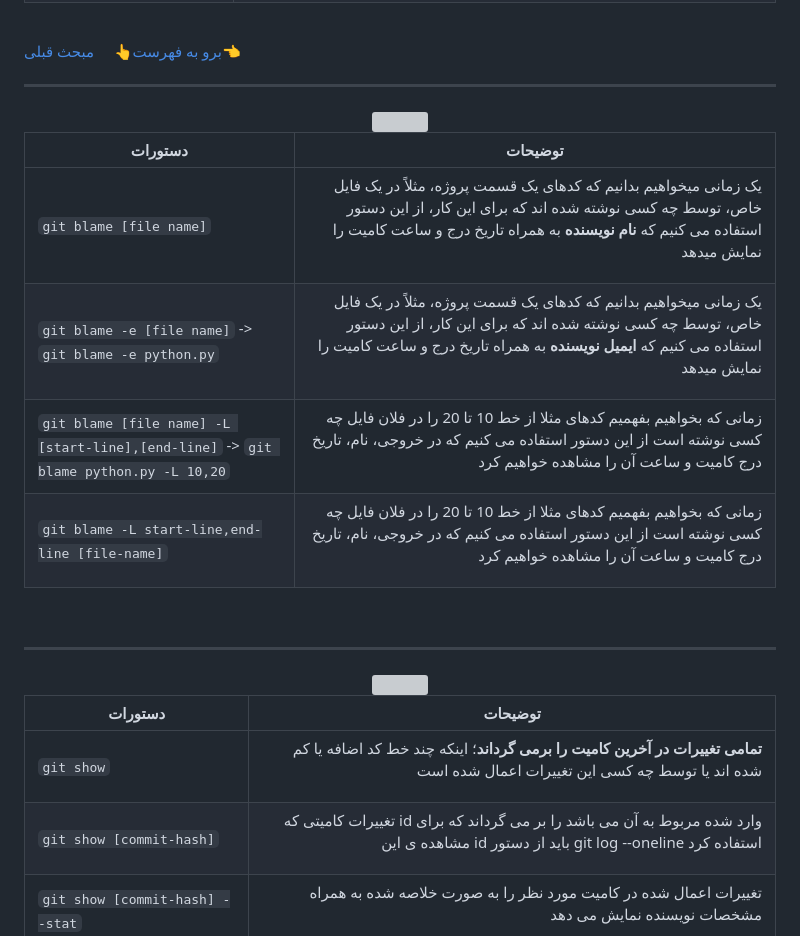
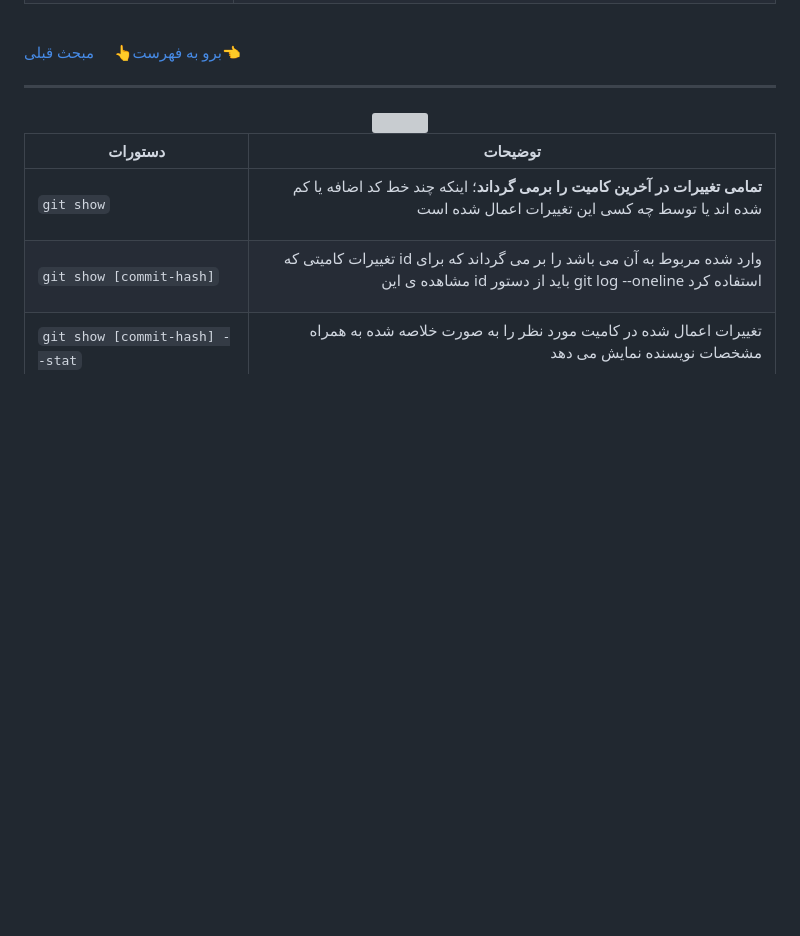
Before and after one commit to ahmad-mirzaei/git-commands-and-description, a Markdown page: READMEir.md, the part around the change. Rendered like a GitHub page; blank space fills up the shorter version; grey boxes are pictures that could not be loaded.

Commit message:
blame for ir version 2

```diff
--- a/READMEir.md
+++ b/READMEir.md
@@ -161,42 +161,6 @@ _دستورات [گیت](https://git-scm.com/doc) به همراه توضیحات
 [برو به فهرست](#go-to-the-command-list)👆 &nbsp;&nbsp;&nbsp; [مبحث قبلی](#git-log)👈
 
 ---
-
-<!-- git blame -->
-<div align="center">
-  <img src="https://github.com/ahmad-mirzaei/git-commands-and-explanations/blob/23a05680cf6bd592387e68299797be47dc6add29/images/git-blame.png">
-</div>
-
-<table align="center">
-    <thead>
-        <tr>
-            <th>دستورات</th>
-            <th>توضیحات</th>
-        </tr>
-    </thead>
-    <tbody>
-        <tr>
-            <td align="left"><code>git blame [file name]</code></td>
-            <td align="right"><p>یک زمانی میخواهیم بدانیم که کدهای یک قسمت پروژه، مثلاً در یک فایل خاص، توسط چه کسی نوشته شده اند که برای این کار، از این دستور استفاده می کنیم که <b>نام نویسنده</b> به همراه تاریخ درج و ساعت کامیت را نمایش میدهد</p></td>
-        </tr>
-        <tr>
-            <td align="left"><code>git blame -e [file name]</code> -> <code>git blame -e python.py</code></td>
-            <td align="right"><p>یک زمانی میخواهیم بدانیم که کدهای یک قسمت پروژه، مثلاً در یک فایل خاص، توسط چه کسی نوشته شده اند که برای این کار، از این دستور استفاده می کنیم که <b>ایمیل نویسنده</b> به همراه تاریخ درج و ساعت کامیت را نمایش میدهد</p></td>
-        </tr>
-        <tr>
-            <td align="left"><code>git blame [file name] -L [start-line],[end-line]</code> -> <code>git blame python.py -L 10,20</code></td>
-            <td align="right"><p>زمانی که بخواهیم بفهمیم کدهای مثلا از خط 10 تا 20 را در فلان فایل چه کسی نوشته است از این دستور استفاده می کنیم  که در خروجی، نام، تاریخ درج کامیت و ساعت آن را مشاهده خواهیم کرد</p></td>
-        </tr>
-        <tr>
-            <td align="left"><code>git blame -L start-line,end-line [file-name]</code></td>
-            <td align="right"><p>زمانی که بخواهیم بفهمیم کدهای مثلا از خط 10 تا 20 را در فلان فایل چه کسی نوشته است از این دستور استفاده می کنیم  که در خروجی، نام، تاریخ درج کامیت و ساعت آن را مشاهده خواهیم کرد</p></td>
-        </tr>
-    </tbody>
-</table>
-<br>
-<hr>
-
-<!-- ---------------------------------------------------------------------------------------------------------- -->
 
 <!-- git show -->
 <div align="center">
```
